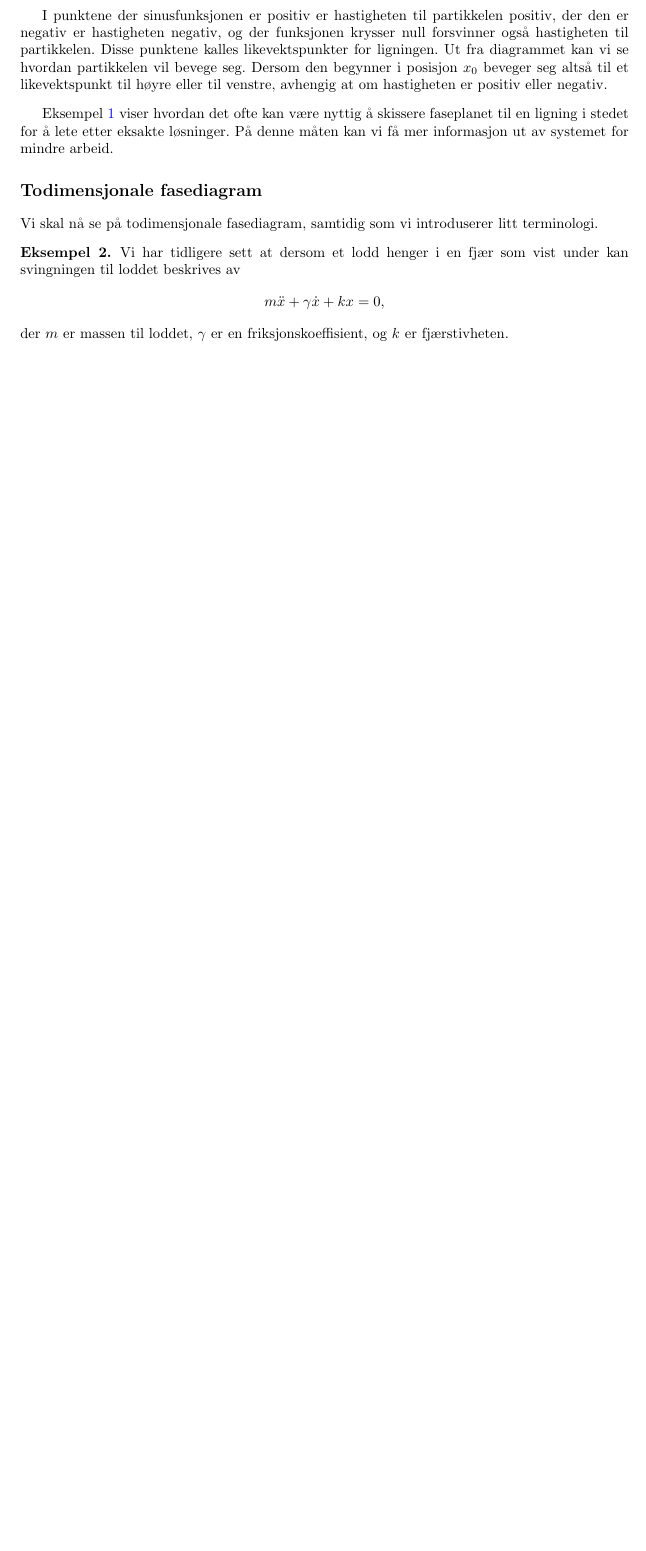
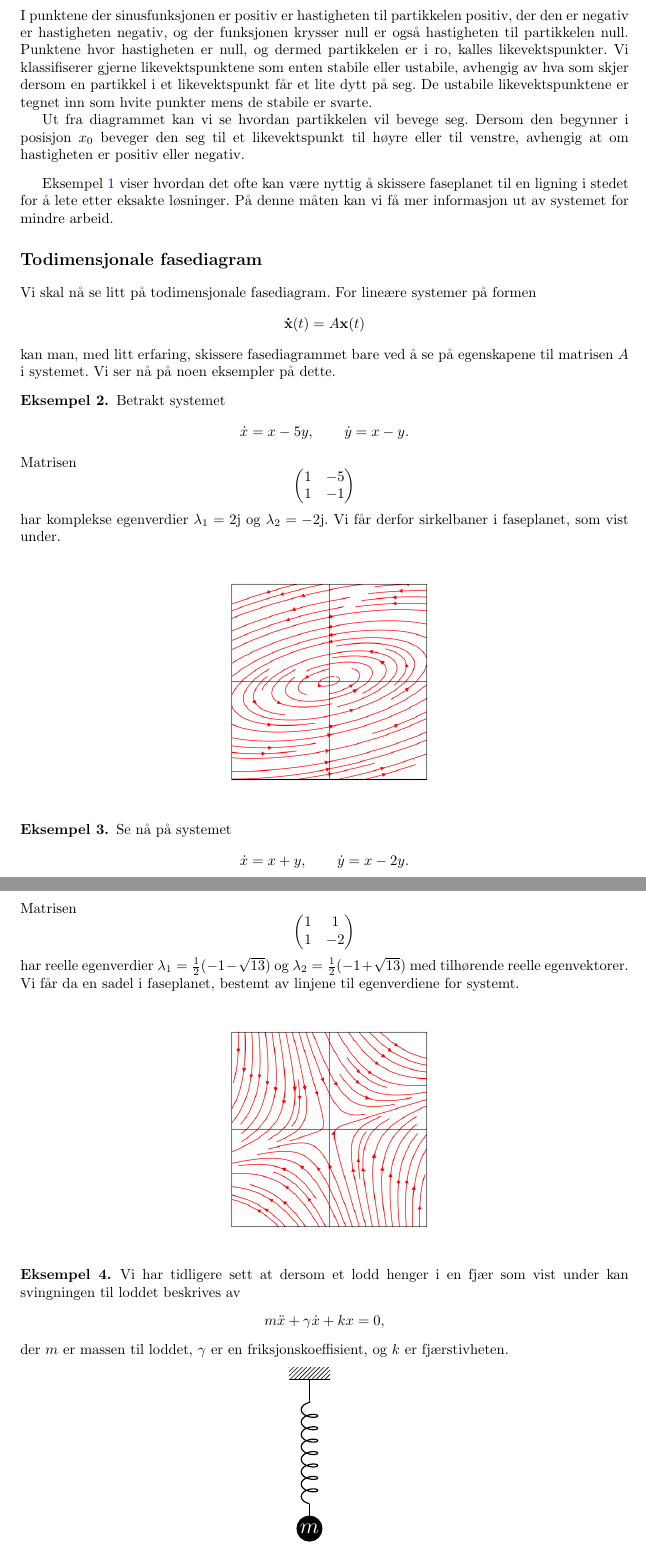
Before and after one commit to magnusco/Matematikk-MTELSYS, a LaTeX document (TMA4111/1/ikkelineære_systemer.tex): part of page 2 of 7 before the commit and two parts of pages 2 and 3 of 8 after it, the two joined at a grey line, cut so that both start at the same text, the shorter picture padded with empty space. Compiled offline with pdfLaTeX.

Commit message:
la til noen faseplan

```diff
--- a/TMA4111/1/ikkelineære_systemer.tex
+++ b/TMA4111/1/ikkelineære_systemer.tex
@@ -16,6 +16,7 @@
 \usepackage{listings}
 \usepackage{tikz}
 \usetikzlibrary{patterns,decorations.pathmorphing}
+\usetikzlibrary{arrows.meta}
 \usepackage{pgfplots}
 \usepackage{array}
 \usepackage{mdframed}
@@ -119,15 +129,56 @@
             \end{axis}
           \end{tikzpicture}
     \end{center}
+    I punktene der sinusfunksjonen er positiv er hastigheten til partikkelen positiv, der den er negativ er hastigheten negativ, og der funksjonen krysser null er også hastigheten til partikkelen null. Punktene hvor hastigheten er null, og dermed partikkelen er i ro, kalles likevektspunkter. Vi klassifiserer gjerne likevektspunktene som enten stabile eller ustabile, avhengig av hva som skjer dersom en partikkel i et likevektspunkt får et lite dytt på seg. De ustabile likevektspunktene er tegnet inn som hvite punkter mens de stabile er svarte.
 
-    I punktene der sinusfunksjonen er positiv er hastigheten til partikkelen positiv, der den er negativ er hastigheten negativ, og der funksjonen krysser null forsvinner også hastigheten til partikkelen. Disse punktene kalles likevektspunkter for ligningen. Ut fra diagrammet kan vi se hvordan partikkelen vil bevege seg. Dersom den begynner i posisjon $x_0$ beveger seg altså til et likevektspunkt til høyre eller til venstre, avhengig at om hastigheten er positiv eller negativ.
+    Ut fra diagrammet kan vi se hvordan partikkelen vil bevege seg. Dersom den begynner i posisjon $x_0$ beveger den seg til et likevektspunkt til høyre eller til venstre, avhengig at om hastigheten er positiv eller negativ.
 \end{eksempel}
 
 Eksempel \ref{eks:motiverende_eksempel} viser hvordan det ofte kan være nyttig å skissere faseplanet til en ligning i stedet for å lete etter eksakte løsninger. På denne måten kan vi få mer informasjon ut av systemet for mindre arbeid.
 
 
 \section*{Todimensjonale fasediagram}
-Vi skal nå se på todimensjonale fasediagram, samtidig som vi introduserer litt terminologi.
+Vi skal nå se litt på todimensjonale fasediagram. For lineære systemer på formen
+\begin{equation*}
+    \boldvec{\dot{x}}(t) = A \boldvec{x}(t)
+\end{equation*}
+kan man, med litt erfaring, skissere fasediagrammet bare ved å se på egenskapene til matrisen $A$ i systemet. Vi ser nå på noen eksempler på dette.
+
+\begin{eksempel}
+    Betrakt systemet
+    \begin{equation*}
+        \dot{x} = x - 5 y, \qquad \dot{y} = x - y.
+    \end{equation*}
+    Matrisen
+    \begin{equation*}
+        \begin{pmatrix}
+            1 & -5 \\
+            1 & -1
+        \end{pmatrix}
+    \end{equation*}
+    har komplekse egenverdier $\lambda_1 = 2 \imagunit$ og $\lambda_2 = -2 \imagunit$. Vi får derfor sirkelbaner i faseplanet, som vist under.
+    \begin{center}
+        \includegraphics[scale=0.5]{phase_plane_2.png}
+    \end{center}
+\end{eksempel}
+
+\begin{eksempel}
+    Se nå på systemet
+    \begin{equation*}
+        \dot{x} = x + y, \qquad \dot{y} = x - 2y.
+    \end{equation*}
+    Matrisen
+    \begin{equation*}
+        \begin{pmatrix}
+            1 & 1 \\
+            1 & -2
+        \end{pmatrix}
+    \end{equation*}
+    har reelle egenverdier $\lambda_1 = \frac{1}{2} (-1 - \sqrt{13})$ og $\lambda_2 = \frac{1}{2} (-1 + \sqrt{13})$ med tilhørende reelle egenvektorer. Vi får da en sadel i faseplanet, bestemt av linjene til egenverdiene for systemt.
+    \begin{center}
+        \includegraphics[scale=0.5]{phase_plane_3.png}
+    \end{center}
+\end{eksempel}
 
 \begin{eksempel} \label{eks:lodd_svingning}
     Vi har tidligere sett at dersom et lodd henger i en fjær som vist under kan svingningen til loddet beskrives av
```
Also changed, not shown: TMA4111/1/ikkelineære_systemer.pdf, TMA4111/1/phase_plane_2.png (added), TMA4111/1/phase_plane_3.png (added), TMA4111/1/ikkelineære_systemer.tex (32 more changed lines), 1 other file.
